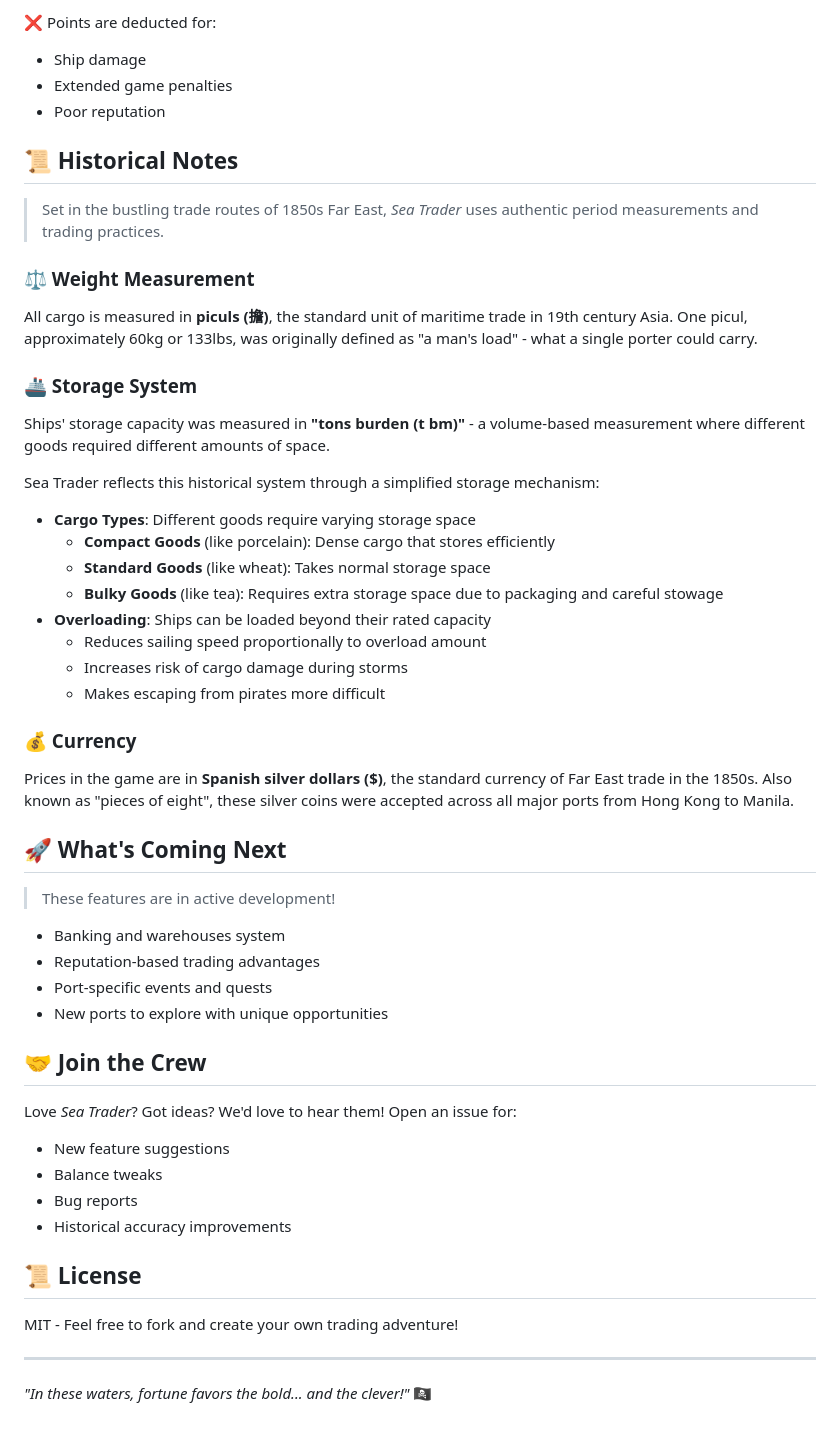
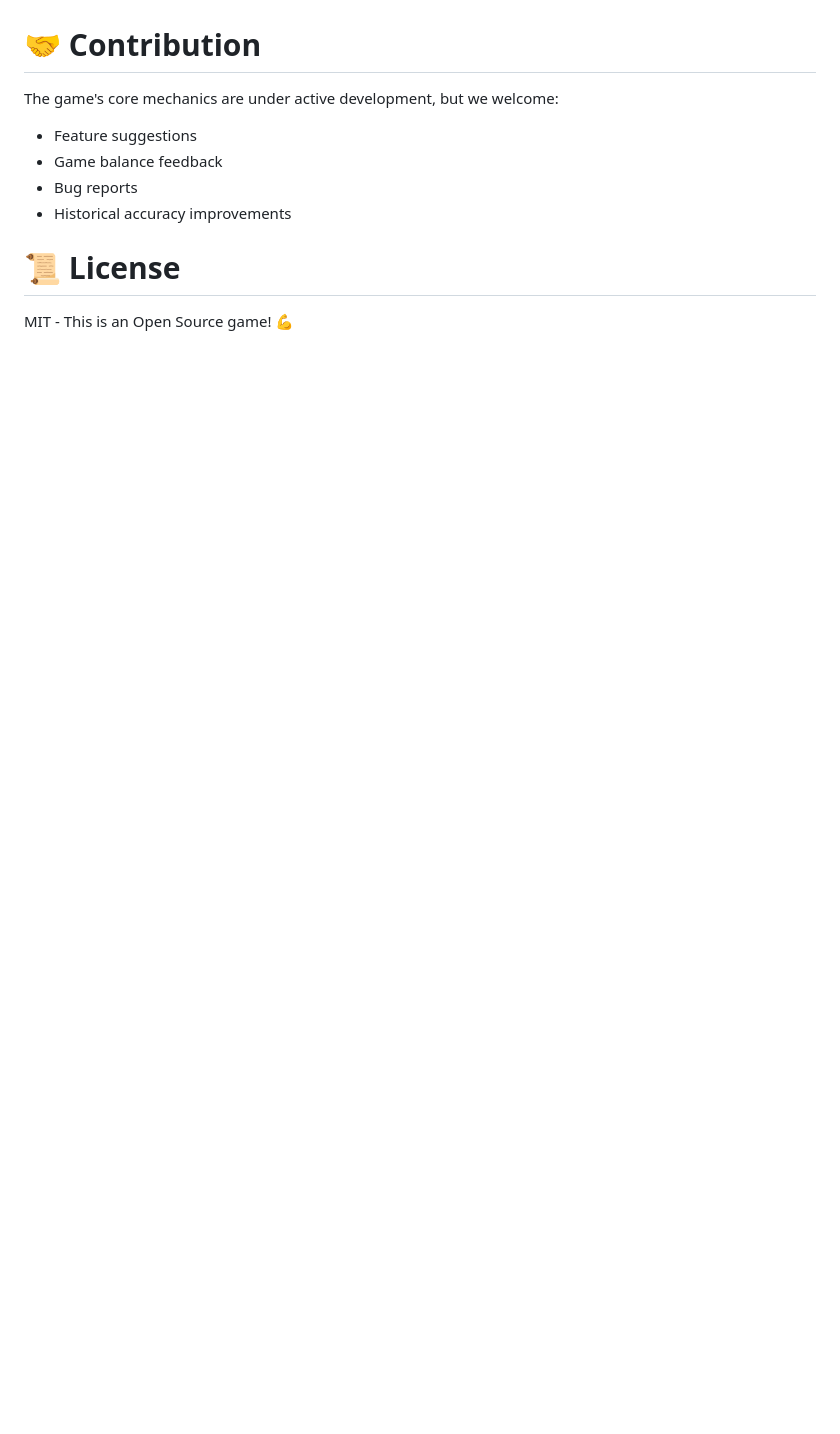
Before and after one commit to zyishai/sea-trader, a Markdown page: README.md, the part around the change printed below. Rendered like a GitHub page; blank space fills up the shorter version.

```diff
--- a/README.md
+++ b/README.md
@@ -96,51 +46,9 @@ $ npx ctrader
-❌ Points are deducted for:
-- Ship damage
-- Extended game penalties
-- Poor reputation
-
-<!-- [IMAGE: Screenshot of end-game achievements with player's trading empire stats] -->
-
-## 📜 Historical Notes
-> Set in the bustling trade routes of 1850s Far East, *Sea Trader* uses authentic
-period measurements and trading practices.
-
-### ⚖️ Weight Measurement
-All cargo is measured in **piculs (擔)**, the standard unit of maritime trade in 19th century Asia. One picul, approximately 60kg or 133lbs, was originally defined as "a man's load" - what a single porter could carry.
-
-### 🚢 Storage System
-Ships' storage capacity was measured in **"tons burden (t bm)"** - a volume-based measurement where different goods required different amounts of space.
-
-Sea Trader reflects this historical system through a simplified storage mechanism:
-- **Cargo Types**: Different goods require varying storage space
-     - **Compact Goods** (like porcelain): Dense cargo that stores efficiently
-     - **Standard Goods** (like wheat): Takes normal storage space
-     - **Bulky Goods** (like tea): Requires extra storage space due to packaging and careful stowage
-- **Overloading**: Ships can be loaded beyond their rated capacity
-     - Reduces sailing speed proportionally to overload amount
-     - Increases risk of cargo damage during storms
-     - Makes escaping from pirates more difficult
-
-### 💰 Currency
-Prices in the game are in **Spanish silver dollars ($)**, the standard currency of Far East trade in the 1850s. Also known as "pieces of eight", these silver coins were accepted across all major ports from Hong Kong to Manila.
-
-## 🚀 What's Coming Next
-> These features are in active development!
-
-- Banking and warehouses system
-- Reputation-based trading advantages
-- Port-specific events and quests
-- New ports to explore with unique opportunities
-
-
-## 🤝 Join the Crew
-Love *Sea Trader*? Got ideas? We'd love to hear them! Open an issue for:
-- New feature suggestions
-- Balance tweaks
+# 🤝 Contribution
+The game's core mechanics are under active development, but we welcome:
+- Feature suggestions
+- Game balance feedback
 - Bug reports
 - Historical accuracy improvements
 
-## 📜 License
-MIT - Feel free to fork and create your own trading adventure!
-
----
-*"In these waters, fortune favors the bold... and the clever!"* 🏴‍☠️
+# 📜 License
+MIT - This is an Open Source game! 💪
```
Also changed, not shown: other parts of README.md (+21 -71 lines).
